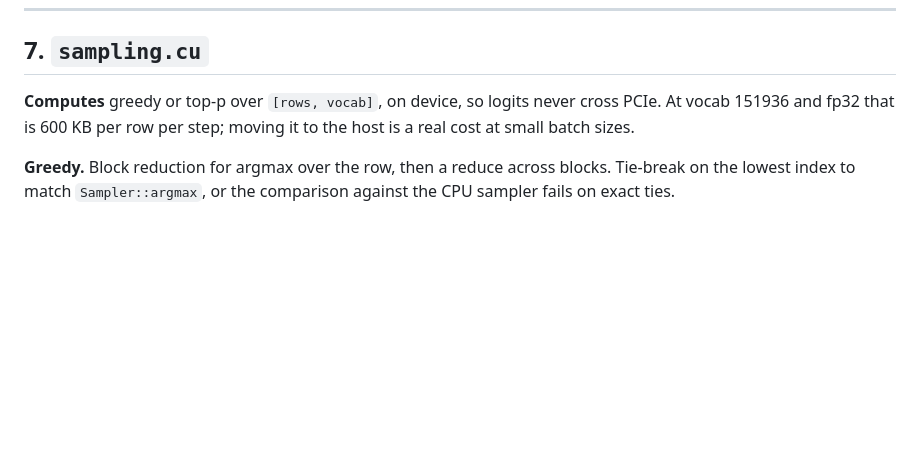
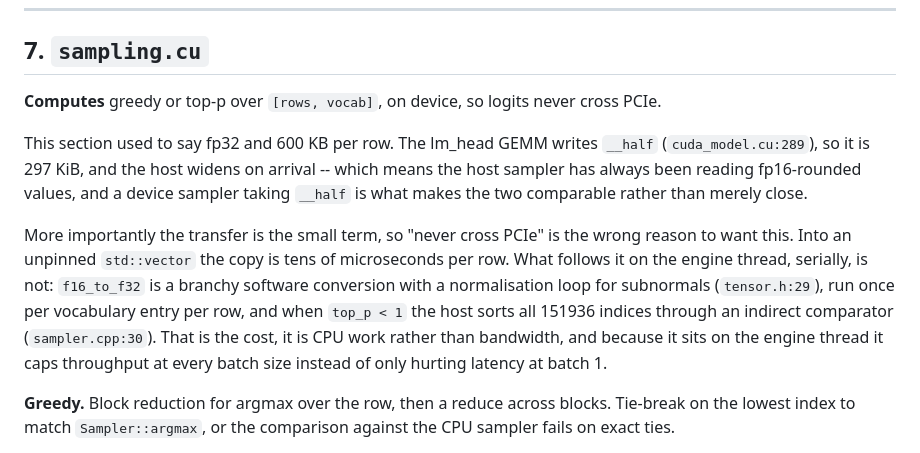
Before and after one commit to AarnavNoble/llm-engine, a Markdown page: docs/kernel-plan.md, the part around the change. Rendered like a GitHub page; blank space fills up the shorter version.

Commit message:
docs: correct the sampling section's dtype, and its reason
Two errors, the second more interesting than the first.

The logits are __half, not fp32: the lm_head GEMM writes fp16 at
cuda_model.cu:289 and the host widens on arrival. So it is 297 KiB per row, not
600 KB -- and the host sampler has always been reading fp16-rounded values,
which is what makes a device sampler taking __half comparable to it rather than
merely close.

And 'so logits never cross PCIe' is the wrong motivation. Into an unpinned
std::vector the copy costs tens of microseconds per row. What follows it on the
engine thread does not: f16_to_f32 is a branchy software conversion with a
normalisation loop for subnormals, run once per vocabulary entry per row, and
the top_p path sorts all 151936 indices through an indirect comparator. The
win from moving sampling to the device is the removal of serial host CPU work,
not saved bandwidth -- which makes it a throughput improvement at every batch
size rather than a small-batch latency one.

Claude-Session: https://claude.ai/code/session_01CXf7PUFsWvnsAWSgSAEQRU

```diff
--- a/docs/kernel-plan.md
+++ b/docs/kernel-plan.md
@@ -276,8 +276,23 @@ just the golden check.
 ## 7. `sampling.cu`
 
 **Computes** greedy or top-p over `[rows, vocab]`, on device, so logits never
-cross PCIe. At vocab 151936 and fp32 that is 600 KB per row per step; moving it
-to the host is a real cost at small batch sizes.
+cross PCIe.
+
+This section used to say fp32 and 600 KB per row. The lm_head GEMM writes
+`__half` (`cuda_model.cu:289`), so it is 297 KiB, and the host widens on
+arrival -- which means the host sampler has always been reading fp16-rounded
+values, and a device sampler taking `__half` is what makes the two comparable
+rather than merely close.
+
+More importantly the transfer is the small term, so "never cross PCIe" is the
+wrong reason to want this. Into an unpinned `std::vector` the copy is tens of
+microseconds per row. What follows it on the engine thread, serially, is not:
+`f16_to_f32` is a branchy software conversion with a normalisation loop for
+subnormals (`tensor.h:29`), run once per vocabulary entry per row, and when
+`top_p < 1` the host sorts all 151936 indices through an indirect comparator
+(`sampler.cpp:30`). That is the cost, it is CPU work rather than bandwidth, and
+because it sits on the engine thread it caps throughput at every batch size
+instead of only hurting latency at batch 1.
 
 **Greedy.** Block reduction for argmax over the row, then a reduce across blocks.
 Tie-break on the lowest index to match `Sampler::argmax`, or the comparison
```
